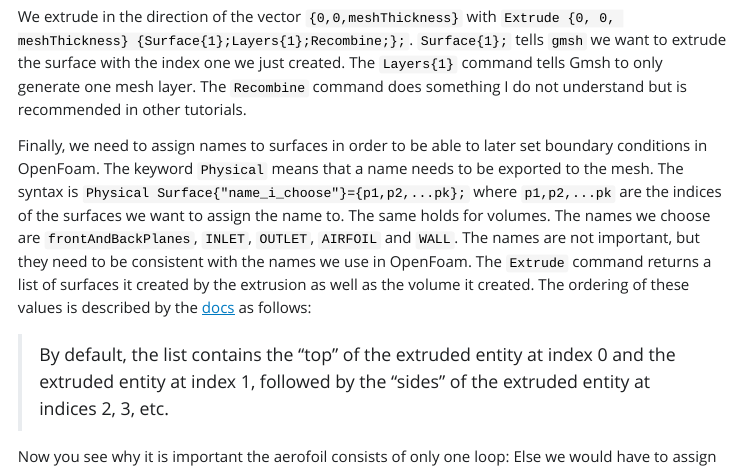
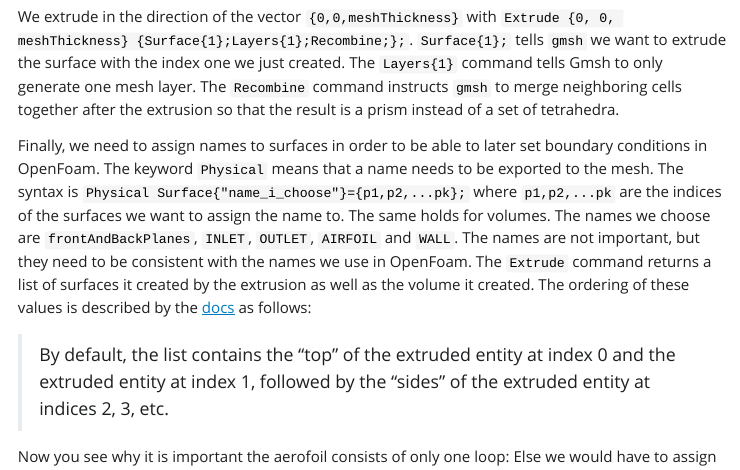
Before and after one commit to peteole/blog, a Quarto document (openfoam_gmsh_2d_aerofoil/index.qmd): the page in a window 1100 px wide, from 5950 px down. The pictures show the output file openfoam_gmsh_2d_aerofoil/index.html that the author committed with the source, opened offline; Quarto's library style sheets are replaced by a plain one without menus; long lines of code are wrapped.

Commit message:
fixed gmsh

````diff
--- a/openfoam_gmsh_2d_aerofoil/index.qmd
+++ b/openfoam_gmsh_2d_aerofoil/index.qmd
@@ -131,7 +131,7 @@ Physical Surface("AIRFOIL")={surfaceVector[7]};
 Physical Surface("WALL")={surfaceVector[4],surfaceVector[6]};
 """)
 ```
-We extrude in the direction of the vector `{0,0,meshThickness}` with `Extrude {0, 0, meshThickness} {Surface{1};Layers{1};Recombine;};`. `Surface{1};` tells `gmsh` we want to extrude the surface with the index one we just created. The `Layers{1}` command tells Gmsh to only generate one mesh layer. The `Recombine` command does something I do not understand but is recommended in other tutorials.
+We extrude in the direction of the vector `{0,0,meshThickness}` with `Extrude {0, 0, meshThickness} {Surface{1};Layers{1};Recombine;};`. `Surface{1};` tells `gmsh` we want to extrude the surface with the index one we just created. The `Layers{1}` command tells Gmsh to only generate one mesh layer. The `Recombine` command instructs `gmsh` to merge neighboring cells together after the extrusion so that the result is a prism instead of a set of tetrahedra.
 
 Finally, we need to assign names to surfaces in order to be able to later set boundary conditions in OpenFoam. The keyword `Physical` means that a name needs to be exported to the mesh. The syntax is `Physical Surface{"name_i_choose"}={p1,p2,...pk};` where `p1,p2,...pk` are the indices of the surfaces we want to assign the name to. The same holds for volumes. The names we choose are `frontAndBackPlanes`, `INLET`, `OUTLET`, `AIRFOIL` and `WALL`. The names are not important, but they need to be consistent with the names we use in OpenFoam.
 The `Extrude` command returns a list of surfaces it created by the extrusion as well as the volume it created. The ordering of these values is described by the [docs](https://gmsh.info/doc/texinfo/gmsh.html#Extrusions) as follows:
````
Also changed, not shown: openfoam_gmsh_2d_aerofoil/index.html, openfoam_gmsh_2d_aerofoil/index.md, 1 other file.
